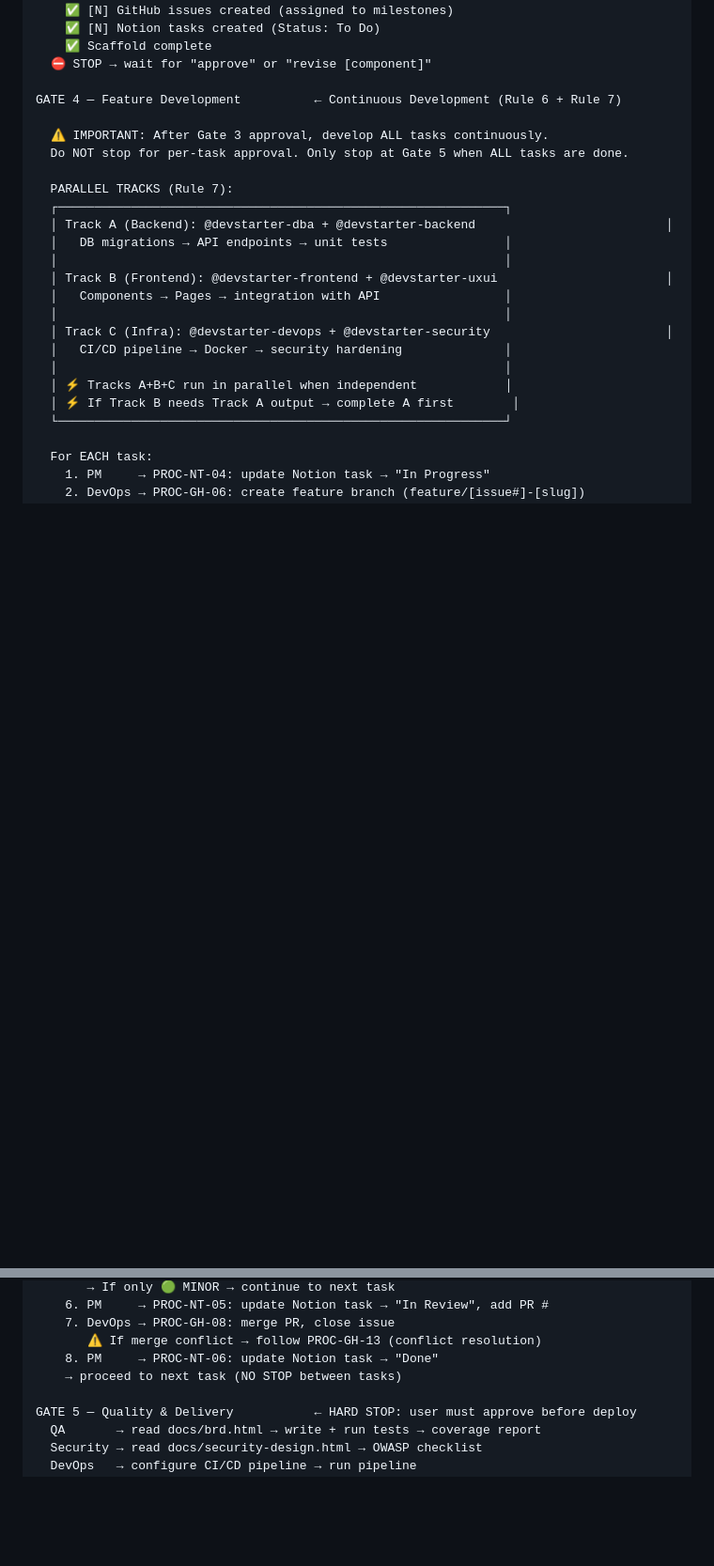
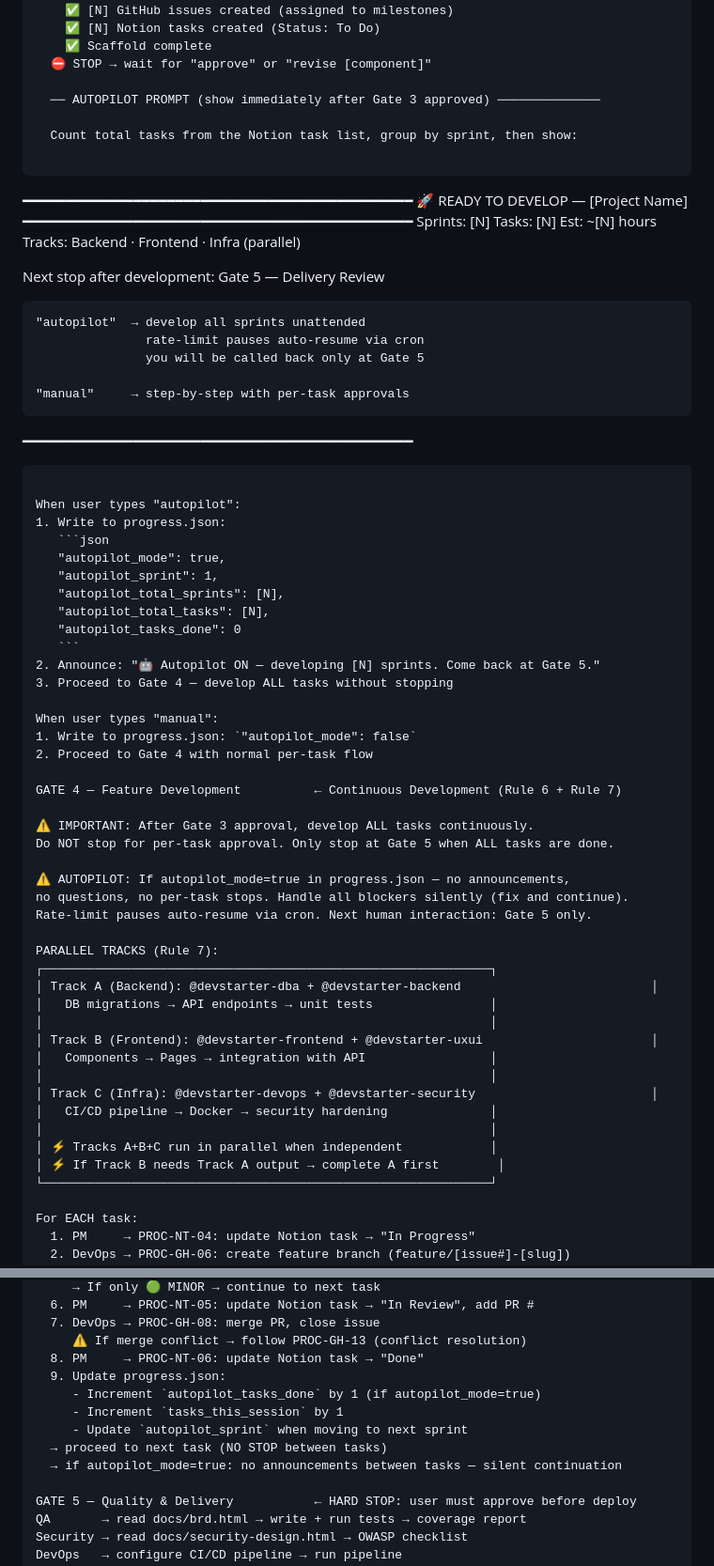
Before and after one commit to clickzika/dev-starter, a Markdown page: sdlc/devstarter-starter-gates.md, 2 parts joined by grey strips. Shown at 94% size. Rendered like a GitHub page; blank space fills up the shorter version.

Commit message:
feat: add autopilot mode to devstarter-starter-gates.md (Gate 3→4 summary + flag detection)

````diff
--- a/sdlc/devstarter-starter-gates.md
+++ b/sdlc/devstarter-starter-gates.md
@@ -163,10 +163,51 @@ GATE 3 — Foundation + Task Setup      ← HARD STOP: user must approve before
     ✅ Scaffold complete
   ⛔ STOP → wait for "approve" or "revise [component]"
 
+  ── AUTOPILOT PROMPT (show immediately after Gate 3 approved) ──────────────
+
+  Count total tasks from the Notion task list, group by sprint, then show:
+
+  ```
+  ━━━━━━━━━━━━━━━━━━━━━━━━━━━━━━━━━━━━━━━━━━━━━━
+  🚀 READY TO DEVELOP — [Project Name]
+  ━━━━━━━━━━━━━━━━━━━━━━━━━━━━━━━━━━━━━━━━━━━━━━
+  Sprints:  [N]   Tasks:  [N]   Est: ~[N] hours
+  Tracks:   Backend · Frontend · Infra (parallel)
+
+  Next stop after development: Gate 5 — Delivery Review
+
+    "autopilot"  → develop all sprints unattended
+                   rate-limit pauses auto-resume via cron
+                   you will be called back only at Gate 5
+
+    "manual"     → step-by-step with per-task approvals
+  ━━━━━━━━━━━━━━━━━━━━━━━━━━━━━━━━━━━━━━━━━━━━━━
+  ```
+
+  When user types "autopilot":
+  1. Write to progress.json:
+     ```json
+     "autopilot_mode": true,
+     "autopilot_sprint": 1,
+     "autopilot_total_sprints": [N],
+     "autopilot_total_tasks": [N],
+     "autopilot_tasks_done": 0
+     ```
+  2. Announce: "🤖 Autopilot ON — developing [N] sprints. Come back at Gate 5."
+  3. Proceed to Gate 4 — develop ALL tasks without stopping
+
+  When user types "manual":
+  1. Write to progress.json: `"autopilot_mode": false`
+  2. Proceed to Gate 4 with normal per-task flow
+
 GATE 4 — Feature Development          ← Continuous Development (Rule 6 + Rule 7)
 
   ⚠️ IMPORTANT: After Gate 3 approval, develop ALL tasks continuously.
   Do NOT stop for per-task approval. Only stop at Gate 5 when ALL tasks are done.
+
+  ⚠️ AUTOPILOT: If autopilot_mode=true in progress.json — no announcements,
+  no questions, no per-task stops. Handle all blockers silently (fix and continue).
+  Rate-limit pauses auto-resume via cron. Next human interaction: Gate 5 only.
 
   PARALLEL TRACKS (Rule 7):
   ┌─────────────────────────────────────────────────────────────┐
@@ -208,7 +249,12 @@ GATE 4 — Feature Development          ← Continuous Development (Rule 6 + Rul
     7. DevOps → PROC-GH-08: merge PR, close issue
        ⚠️ If merge conflict → follow PROC-GH-13 (conflict resolution)
     8. PM     → PROC-NT-06: update Notion task → "Done"
+    9. Update progress.json:
+       - Increment `autopilot_tasks_done` by 1 (if autopilot_mode=true)
+       - Increment `tasks_this_session` by 1
+       - Update `autopilot_sprint` when moving to next sprint
     → proceed to next task (NO STOP between tasks)
+    → if autopilot_mode=true: no announcements between tasks — silent continuation
 
 GATE 5 — Quality & Delivery           ← HARD STOP: user must approve before deploy
   QA       → read docs/brd.html → write + run tests → coverage report
````
